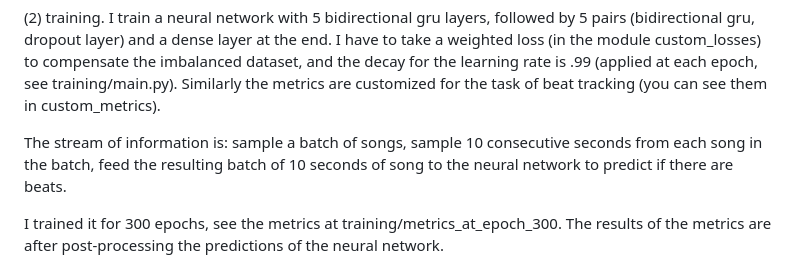
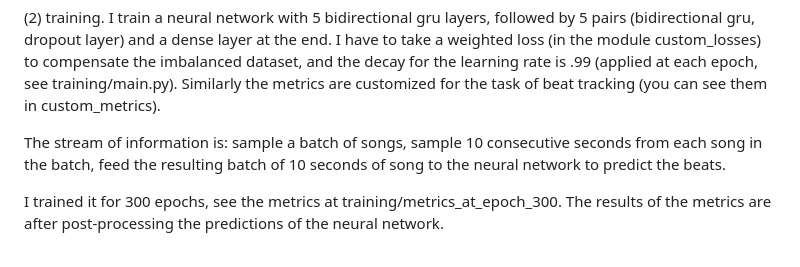
Before and after one commit to Inc-G/music_beat_tracking, a Markdown page: README.md, the part around the change. Rendered like a GitHub page.

```diff
--- a/README.md
+++ b/README.md
@@ -33,7 +33,7 @@ Essentially, after exploring and uniformizing a bit the dataset, each song is sa
 
 (2) training. I train a neural network with 5 bidirectional gru layers, followed by 5 pairs (bidirectional gru, dropout layer) and a dense layer at the end. I have to take a weighted loss (in the module custom_losses) to compensate the imbalanced dataset, and the decay for the learning rate is .99 (applied at each epoch, see training/main.py). Similarly the metrics are customized for the task of beat tracking (you can see them in custom_metrics).
 
-The stream of information is: sample a batch of songs, sample 10 consecutive seconds from each song in the batch, feed the resulting batch of 10 seconds of song to the neural network to predict if there are beats.
+The stream of information is: sample a batch of songs, sample 10 consecutive seconds from each song in the batch, feed the resulting batch of 10 seconds of song to the neural network to predict the beats.
 
 I trained it for 300 epochs, see the metrics at training/metrics_at_epoch_300. The results of the metrics are after post-processing the predictions of the neural network.
 
```
